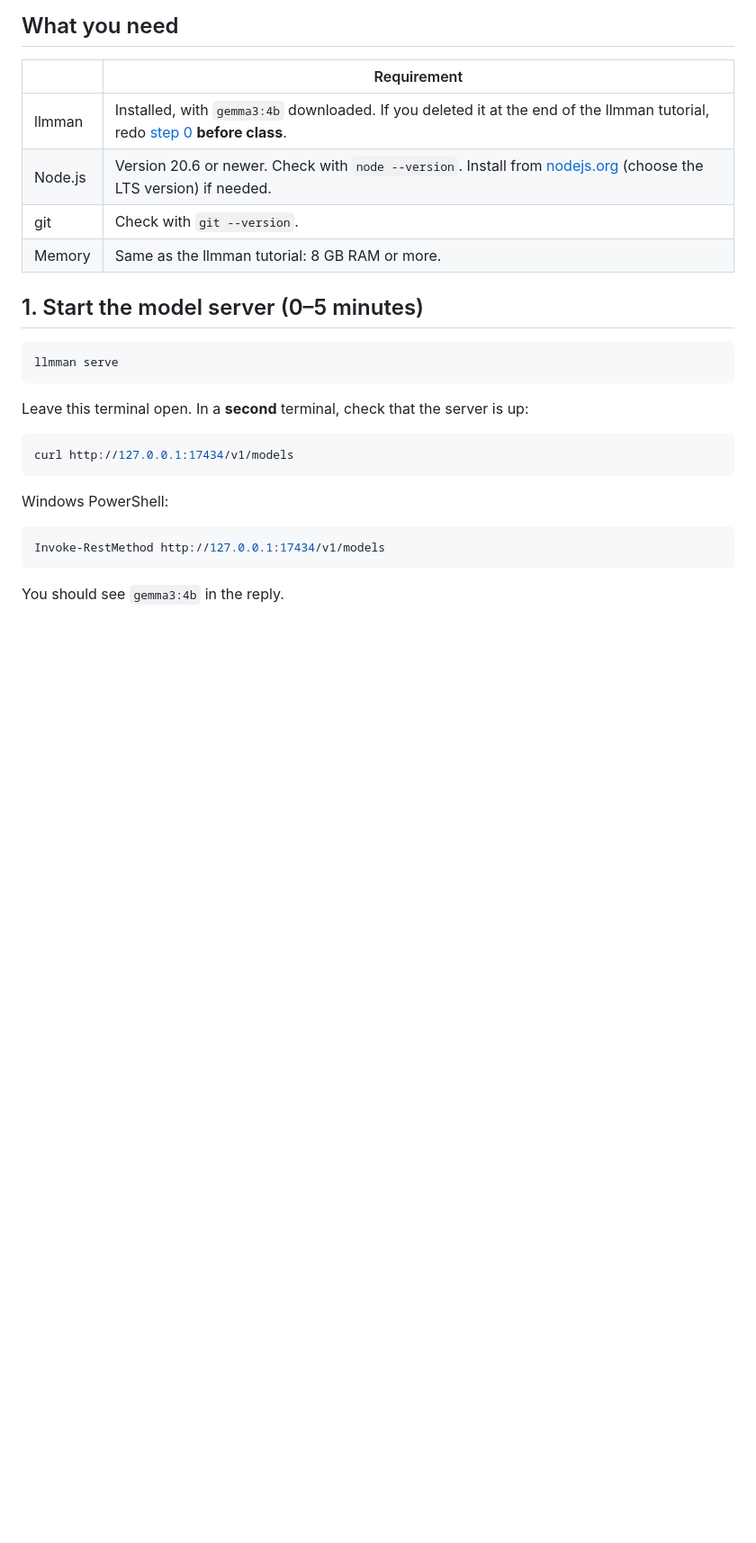
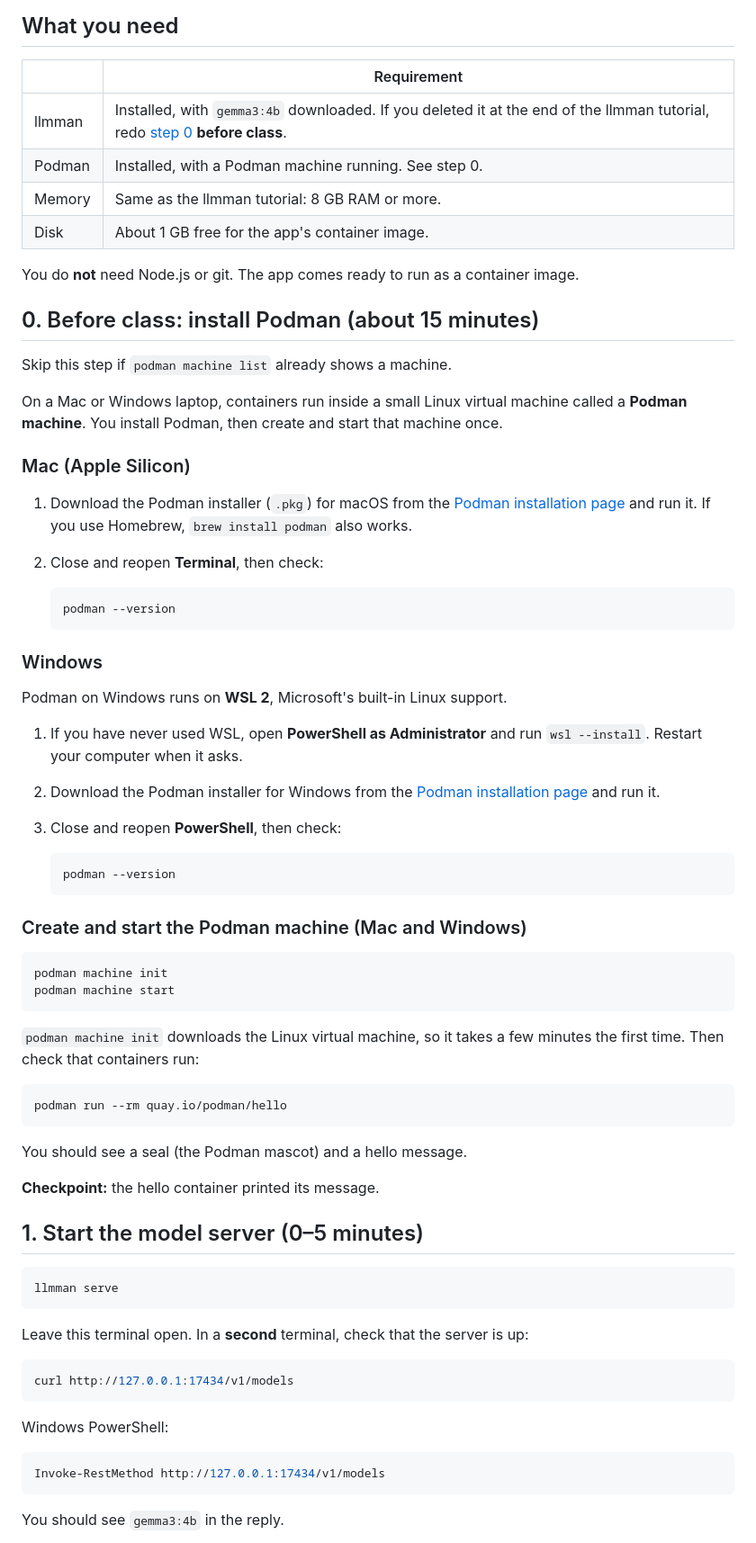
Before and after one commit to DS219/spark-seprep, a Markdown page: class-practice/ai-study-guide-activity/README.md, the part around one of its changes. Shown at 90% size. Rendered like a GitHub page; blank space fills up the shorter version.

````diff
--- a/class-practice/ai-study-guide-activity/README.md
+++ b/class-practice/ai-study-guide-activity/README.md
@@ -14,9 +14,61 @@ Your study guide never leaves your laptop.
 | | Requirement |
 | --- | --- |
 | llmman | Installed, with `gemma3:4b` downloaded. If you deleted it at the end of the llmman tutorial, redo [step 0](../llmman-tutorial/README.md#0-before-class-install-and-download-about-10-minutes) **before class**. |
-| Node.js | Version 20.6 or newer. Check with `node --version`. Install from [nodejs.org](https://nodejs.org/) (choose the LTS version) if needed. |
-| git | Check with `git --version`. |
+| Podman | Installed, with a Podman machine running. See step 0. |
 | Memory | Same as the llmman tutorial: 8 GB RAM or more. |
+| Disk | About 1 GB free for the app's container image. |
+
+You do **not** need Node.js or git. The app comes ready to run as a container image.
+
+## 0. Before class: install Podman (about 15 minutes)
+
+Skip this step if `podman machine list` already shows a machine.
+
+On a Mac or Windows laptop, containers run inside a small Linux virtual machine
+called a **Podman machine**. You install Podman, then create and start that machine once.
+
+### Mac (Apple Silicon)
+
+1. Download the Podman installer (`.pkg`) for macOS from the
+   [Podman installation page](https://podman.io/docs/installation) and run it.
+   If you use Homebrew, `brew install podman` also works.
+2. Close and reopen **Terminal**, then check:
+
+   ```bash
+   podman --version
+   ```
+
+### Windows
+
+Podman on Windows runs on **WSL 2**, Microsoft's built-in Linux support.
+
+1. If you have never used WSL, open **PowerShell as Administrator** and run
+   `wsl --install`. Restart your computer when it asks.
+2. Download the Podman installer for Windows from the
+   [Podman installation page](https://podman.io/docs/installation) and run it.
+3. Close and reopen **PowerShell**, then check:
+
+   ```powershell
+   podman --version
+   ```
+
+### Create and start the Podman machine (Mac and Windows)
+
+```bash
+podman machine init
+podman machine start
+```
+
+`podman machine init` downloads the Linux virtual machine, so it takes a few minutes
+the first time. Then check that containers run:
+
+```bash
+podman run --rm quay.io/podman/hello
+```
+
+You should see a seal (the Podman mascot) and a hello message.
+
+**Checkpoint:** the hello container printed its message.
 
 ## 1. Start the model server (0–5 minutes)
 
````
Also changed, not shown: other parts of class-practice/ai-study-guide-activity/README.md (+94 -52 lines).
